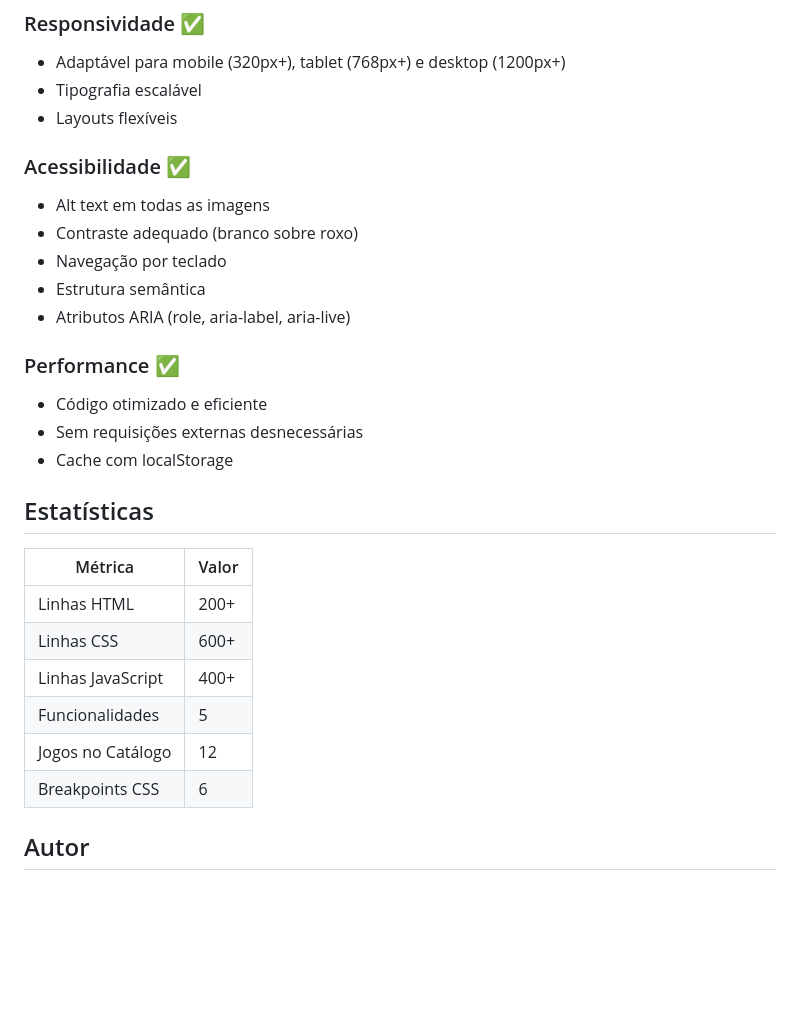
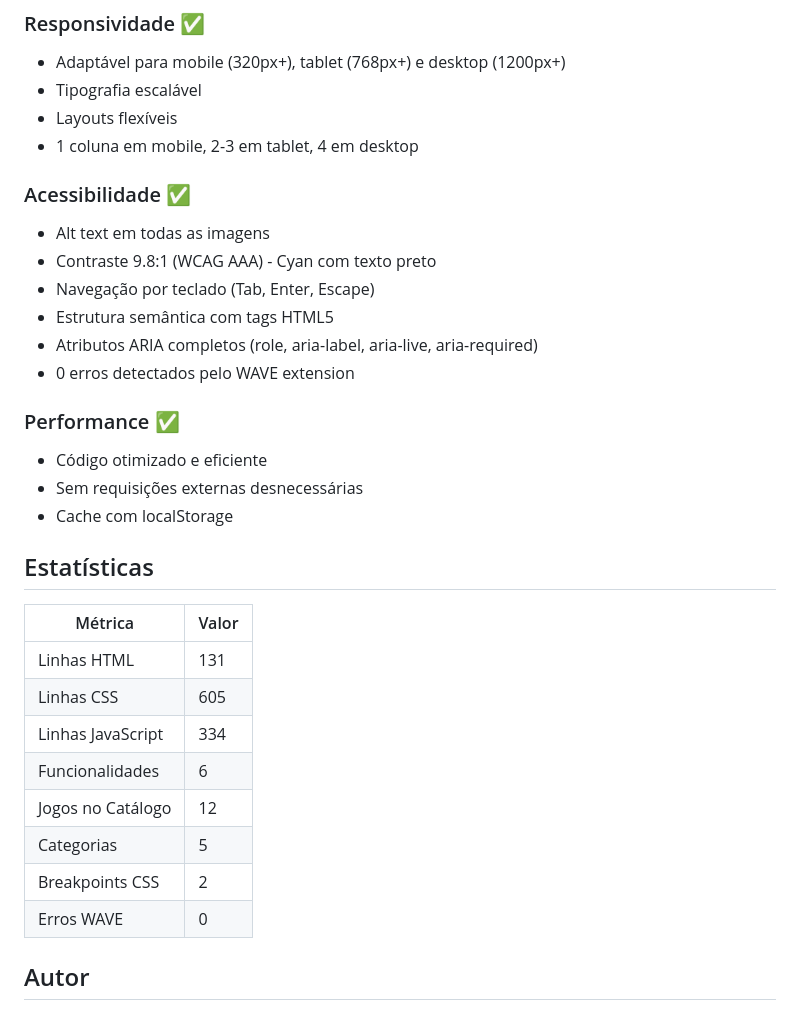
Before and after one commit to JoaoLucasVeiga/PFE-Avalia-o-1o-Bimestre-Trabalho-Pr-tico-1, a Markdown page: Trabalho pratico 1 PFE/README.md, the part around one of its changes. Drawn GitHub-style; blank space fills up the shorter version.

```diff
--- a/Trabalho pratico 1 PFE/README.md
+++ b/Trabalho pratico 1 PFE/README.md
@@ -123,13 +134,15 @@ Para que as imagens dos jogos apareçam, coloque os arquivos PNG na mesma pasta
 - Adaptável para mobile (320px+), tablet (768px+) e desktop (1200px+)
 - Tipografia escalável
 - Layouts flexíveis
+- 1 coluna em mobile, 2-3 em tablet, 4 em desktop
 
 ### Acessibilidade ✅
 - Alt text em todas as imagens
-- Contraste adequado (branco sobre roxo)
-- Navegação por teclado
-- Estrutura semântica
-- Atributos ARIA (role, aria-label, aria-live)
+- Contraste 9.8:1 (WCAG AAA) - Cyan com texto preto
+- Navegação por teclado (Tab, Enter, Escape)
+- Estrutura semântica com tags HTML5
+- Atributos ARIA completos (role, aria-label, aria-live, aria-required)
+- 0 erros detectados pelo WAVE extension
 
 ### Performance ✅
 - Código otimizado e eficiente
@@ -140,12 +153,14 @@ Para que as imagens dos jogos apareçam, coloque os arquivos PNG na mesma pasta
 
 | Métrica | Valor |
 |---------|-------|
-| Linhas HTML | 200+ |
-| Linhas CSS | 600+ |
-| Linhas JavaScript | 400+ |
-| Funcionalidades | 5 |
+| Linhas HTML | 131 |
+| Linhas CSS | 605 |
+| Linhas JavaScript | 334 |
+| Funcionalidades | 6 |
 | Jogos no Catálogo | 12 |
-| Breakpoints CSS | 6 |
+| Categorias | 5 |
+| Breakpoints CSS | 2 |
+| Erros WAVE | 0 |
 
 ## Autor
 
```
Also changed, not shown: other parts of Trabalho pratico 1 PFE/README.md (+44 -33 lines).
